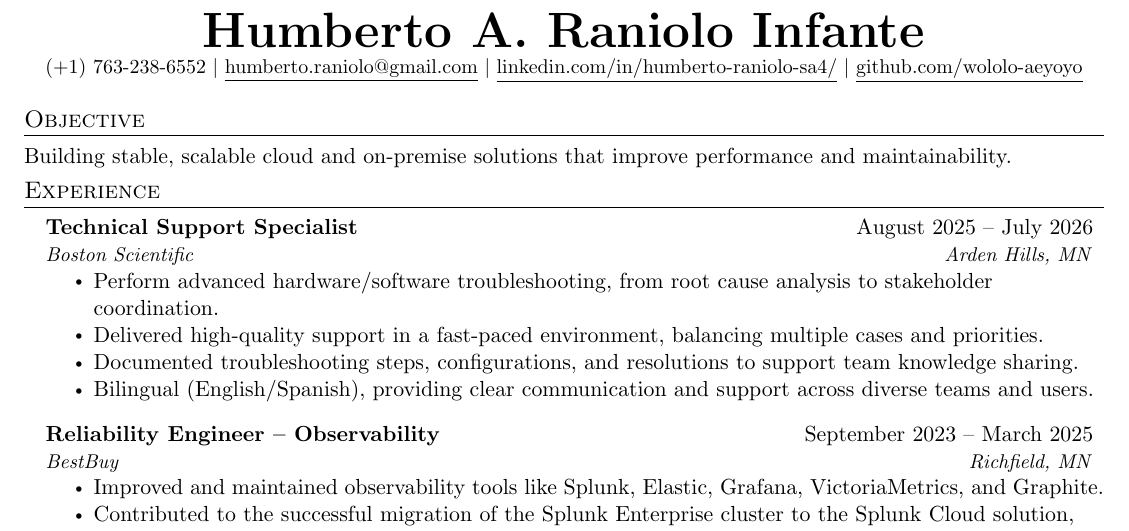
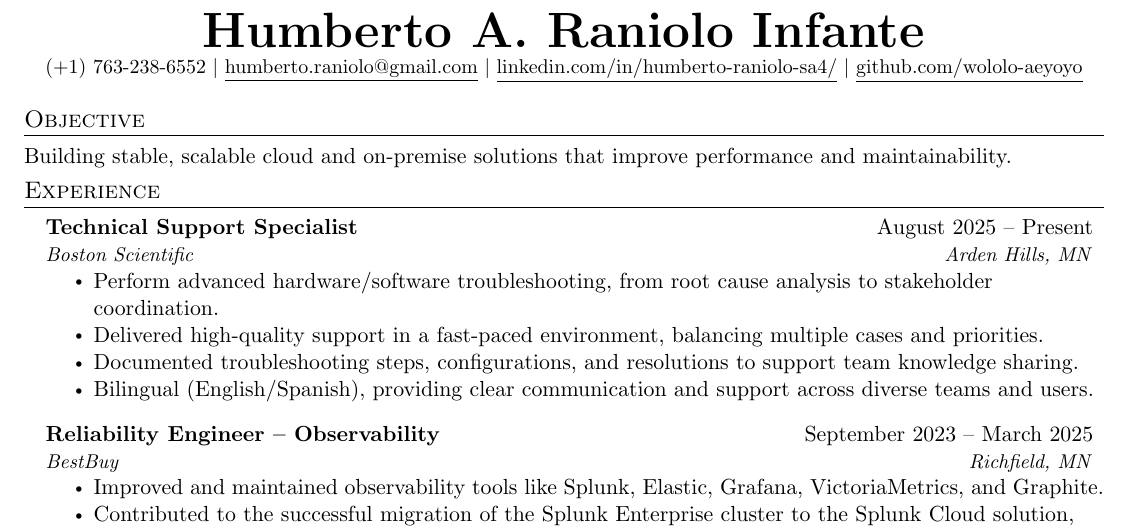
Before and after one commit to wololo-aeyoyo/Resume-Latex, a LaTeX CV (Resume.tex): part of the page, cut so that both start at the same text. Compiled offline with pdfLaTeX.

Commit message:
fix: update employment end date for Technical Support Specialist role

```diff
--- a/Resume.tex
+++ b/Resume.tex
@@ -125,7 +125,7 @@ Building stable, scalable cloud and on-premise solutions that improve performanc
 \renewcommand{\baselinestretch}{0.5}
 
     \resumeSubheading
-      {Technical Support Specialist}{August 2025 – July 2026}
+      {Technical Support Specialist}{August 2025 – Present}
       {Boston Scientific}{Arden Hills, MN}
       \begin{itemize}
       \setlength\itemsep{-0.1em}
```
